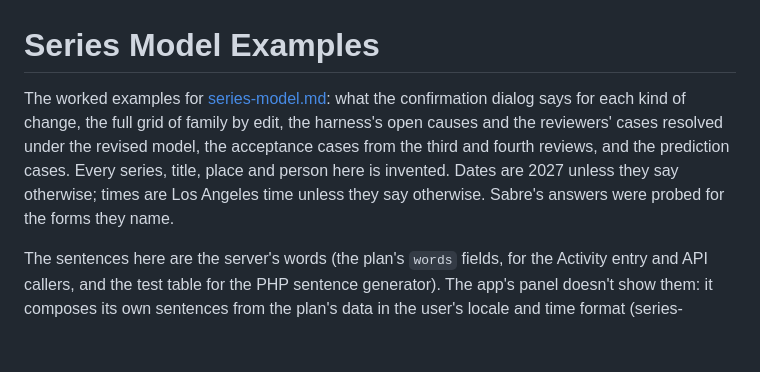
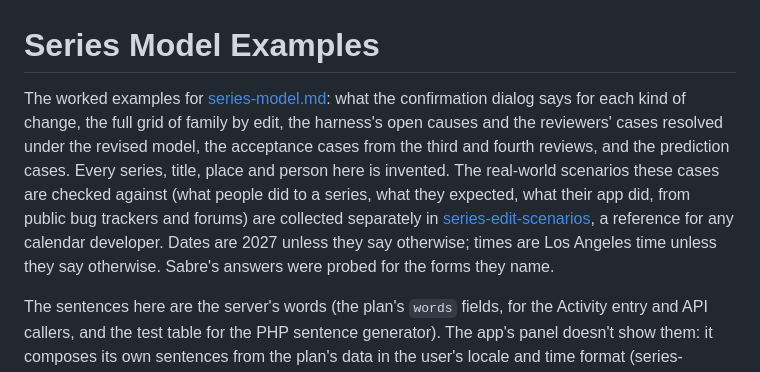
Before and after one commit to Oshyan/better-cal, a Markdown page: docs/design/series-model-examples.md, the part around the change. Rendered like a GitHub page; blank space fills up the shorter version.

Commit message:
Design examples: link the public scenario reference the cases are checked against

```diff
--- a/docs/design/series-model-examples.md
+++ b/docs/design/series-model-examples.md
@@ -1,6 +1,6 @@
 # Series Model Examples
 
-The worked examples for [series-model.md](series-model.md): what the confirmation dialog says for each kind of change, the full grid of family by edit, the harness's open causes and the reviewers' cases resolved under the revised model, the acceptance cases from the third and fourth reviews, and the prediction cases. Every series, title, place and person here is invented. Dates are 2027 unless they say otherwise; times are Los Angeles time unless they say otherwise. Sabre's answers were probed for the forms they name.
+The worked examples for [series-model.md](series-model.md): what the confirmation dialog says for each kind of change, the full grid of family by edit, the harness's open causes and the reviewers' cases resolved under the revised model, the acceptance cases from the third and fourth reviews, and the prediction cases. Every series, title, place and person here is invented. The real-world scenarios these cases are checked against (what people did to a series, what they expected, what their app did, from public bug trackers and forums) are collected separately in [series-edit-scenarios](https://github.com/Oshyan/series-edit-scenarios), a reference for any calendar developer. Dates are 2027 unless they say otherwise; times are Los Angeles time unless they say otherwise. Sabre's answers were probed for the forms they name.
 
 The sentences here are the server's words (the plan's `words` fields, for the Activity entry and API callers, and the test table for the PHP sentence generator). The app's panel doesn't show them: it composes its own sentences from the plan's data in the user's locale and time format (series-model.md, The Plan), so it reads differently from these lines.
 
```
